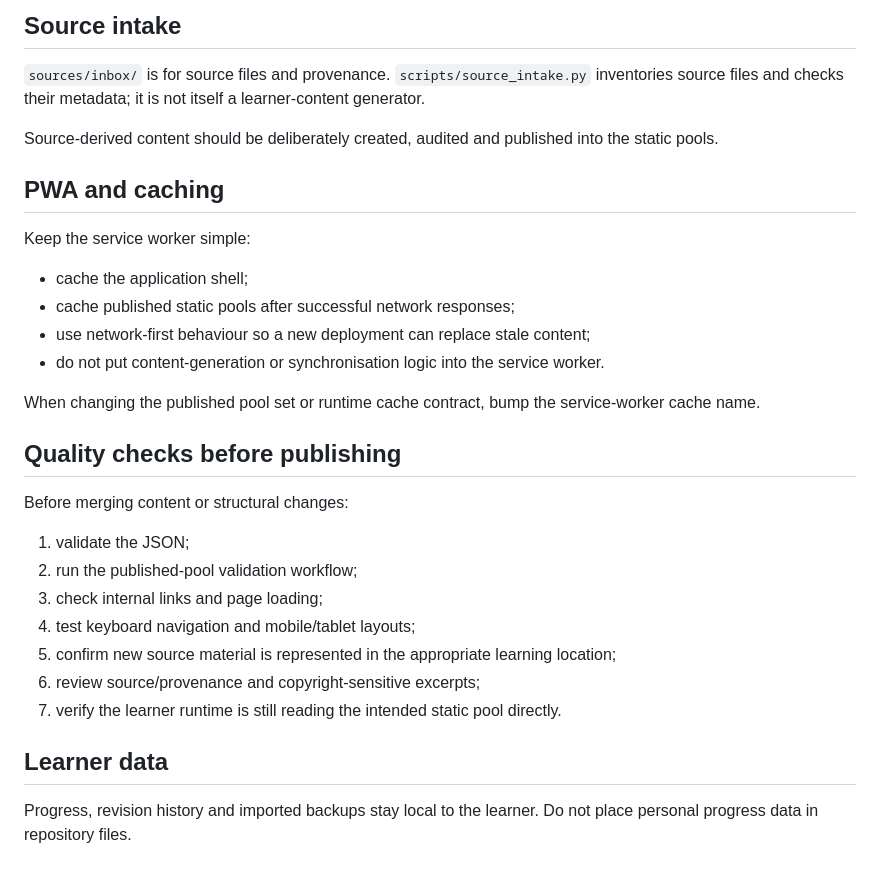
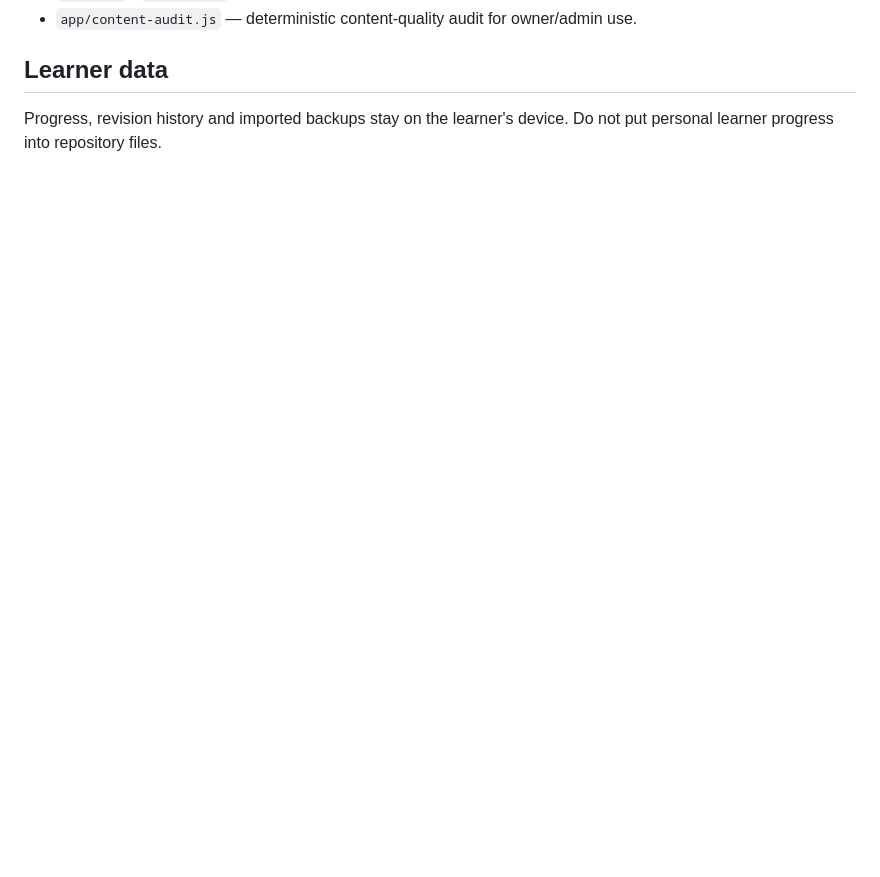
Before and after one commit to ankitvrsharma/NET-Psychology, a Markdown page: MAINTENANCE.md, the part around one of its changes. Drawn GitHub-style; blank space fills up the shorter version.

```diff
--- a/MAINTENANCE.md
+++ b/MAINTENANCE.md
@@ -61,32 +63,5 @@ The workflow is a validation gate. It does not silently rewrite learner content.
-## Source intake
-
-`sources/inbox/` is for source files and provenance. `scripts/source_intake.py` inventories source files and checks their metadata; it is not itself a learner-content generator.
-
-Source-derived content should be deliberately created, audited and published into the static pools.
-
-## PWA and caching
-
-Keep the service worker simple:
-
-- cache the application shell;
-- cache published static pools after successful network responses;
-- use network-first behaviour so a new deployment can replace stale content;
-- do not put content-generation or synchronisation logic into the service worker.
-
-When changing the published pool set or runtime cache contract, bump the service-worker cache name.
-
-## Quality checks before publishing
-
-Before merging content or structural changes:
-
-1. validate the JSON;
-2. run the published-pool validation workflow;
-3. check internal links and page loading;
-4. test keyboard navigation and mobile/tablet layouts;
-5. confirm new source material is represented in the appropriate learning location;
-6. review source/provenance and copyright-sensitive excerpts;
-7. verify the learner runtime is still reading the intended static pool directly.
+- `app/content-audit.js` — deterministic content-quality audit for owner/admin use.
 
 ## Learner data
 
-Progress, revision history and imported backups stay local to the learner. Do not place personal progress data in repository files.
+Progress, revision history and imported backups stay on the learner's device. Do not put personal learner progress into repository files.
```
Also changed, not shown: other parts of MAINTENANCE.md (+46 -44 lines).
